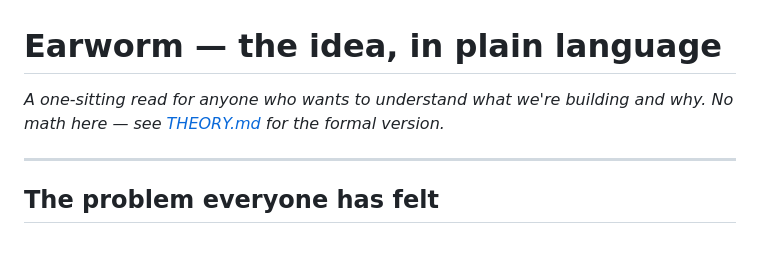
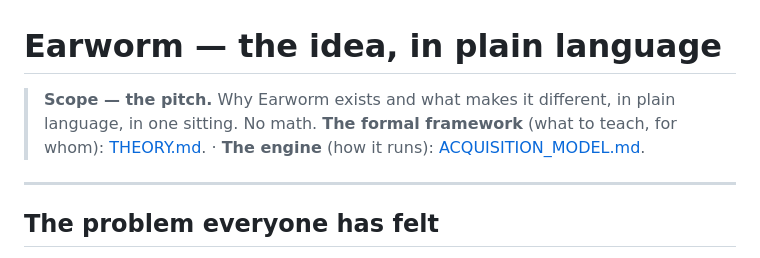
Before and after one commit to robertamato/EarWorm, a Markdown page: VISION.md, the part around the change. Rendered like a GitHub page.

```diff
--- a/VISION.md
+++ b/VISION.md
@@ -1,7 +1,9 @@
 # Earworm — the idea, in plain language
 
-*A one-sitting read for anyone who wants to understand what we're building and why.
-No math here — see [THEORY.md](THEORY.md) for the formal version.*
+> **Scope — the pitch.** Why Earworm exists and what makes it different, in plain
+> language, in one sitting. No math.
+> **The formal framework** (what to teach, for whom): [THEORY.md](THEORY.md). · **The
+> engine** (how it runs): [ACQUISITION_MODEL.md](ACQUISITION_MODEL.md).
 
 ---
 
```
Also changed, not shown: ACQUISITION_MODEL.md (+7 -0 lines), THEORY.md (+6 -4 lines).
